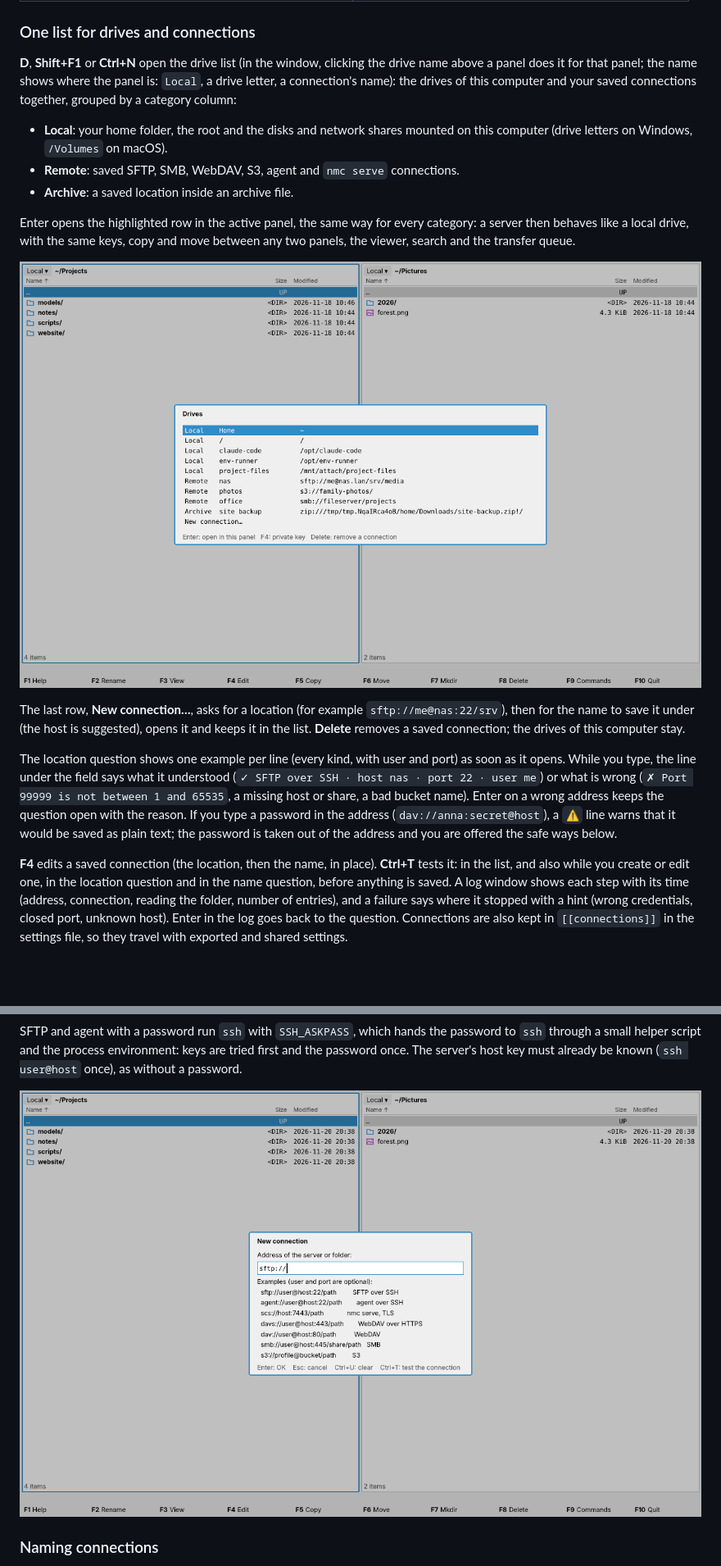
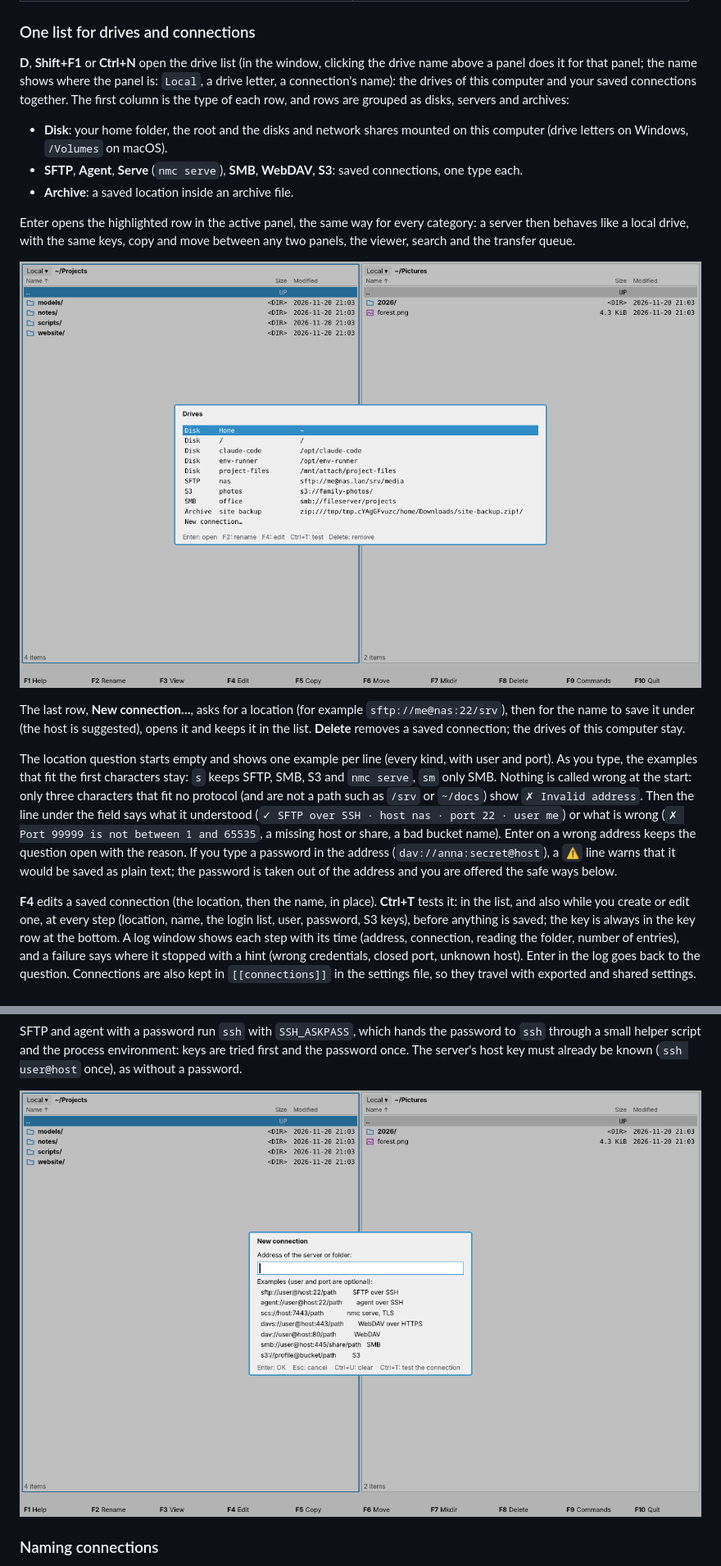
Before and after one commit to dbuffoni/NemesisCommander, a Markdown page: docs/manual/README.md, 2 parts joined by grey strips. Shown at 82% size. GitHub-like rendering; pictures changed too: docs/manual/images/drives-new.png, docs/manual/images/drives.png; blank space fills up the shorter version.

```diff
--- a/docs/manual/README.md
+++ b/docs/manual/README.md
@@ -557,11 +557,13 @@ Every command works the same on remote locations, written as URIs:
 **D**, **Shift+F1** or **Ctrl+N** open the drive list (in the window, clicking the
 drive name above a panel does it for that panel; the name shows where the
 panel is: `Local`, a drive letter, a connection's name): the drives of this computer
-and your saved connections together, grouped by a category column:
+and your saved connections together. The first column is the type of each row,
+and rows are grouped as disks, servers and archives:
 
-- **Local**: your home folder, the root and the disks and network shares
+- **Disk**: your home folder, the root and the disks and network shares
   mounted on this computer (drive letters on Windows, `/Volumes` on macOS).
-- **Remote**: saved SFTP, SMB, WebDAV, S3, agent and `nmc serve` connections.
+- **SFTP**, **Agent**, **Serve** (`nmc serve`), **SMB**, **WebDAV**, **S3**:
+  saved connections, one type each.
 - **Archive**: a saved location inside an archive file.
 
 Enter opens the highlighted row in the active panel, the same way for every
@@ -576,18 +578,23 @@ The last row, **New connection…**, asks for a location (for example
 suggested), opens it and keeps it in the list. **Delete** removes a saved
 connection; the drives of this computer stay.
 
-The location question shows one example per line (every kind, with user and
-port) as soon as it opens. While you type, the line under the field says what
-it understood (`✓ SFTP over SSH · host nas · port 22 · user me`) or what is
-wrong (`✗ Port 99999 is not between 1 and 65535`, a missing host or share, a
-bad bucket name). Enter on a wrong address keeps the question open with the
-reason. If you type a password in the address (`dav://anna:secret@host`), a
-`⚠` line warns that it would be saved as plain text; the password is taken out
-of the address and you are offered the safe ways below.
+The location question starts empty and shows one example per line (every kind,
+with user and port). As you type, the examples that fit the first characters
+stay: `s` keeps SFTP, SMB, S3 and `nmc serve`, `sm` only SMB. Nothing is called
+wrong at the start: only three characters that fit no protocol (and are not a
+path such as `/srv` or `~/docs`) show `✗ Invalid address`. Then the line under
+the field says what it understood (`✓ SFTP over SSH · host nas · port 22 ·
+user me`) or what is wrong (`✗ Port 99999 is not between 1 and 65535`, a
+missing host or share, a bad bucket name). Enter on a wrong address keeps the
+question open with the reason. If you type a password in the address
+(`dav://anna:secret@host`), a `⚠` line warns that it would be saved as plain
+text; the password is taken out of the address and you are offered the safe
+ways below.
 
 **F4** edits a saved connection (the location, then the name, in place).
-**Ctrl+T** tests it: in the list, and also while you create or edit one, in
-the location question and in the name question, before anything is saved. A
+**Ctrl+T** tests it: in the list, and also while you create or edit one, at
+every step (location, name, the login list, user, password, S3 keys), before
+anything is saved; the key is always in the key row at the bottom. A
 log window shows each step with its time (address, connection, reading the
 folder, number of entries), and a failure says where it stopped with a hint
 (wrong credentials, closed port, unknown host). Enter in the log goes back to
```
Also changed, not shown: 10 other files.
